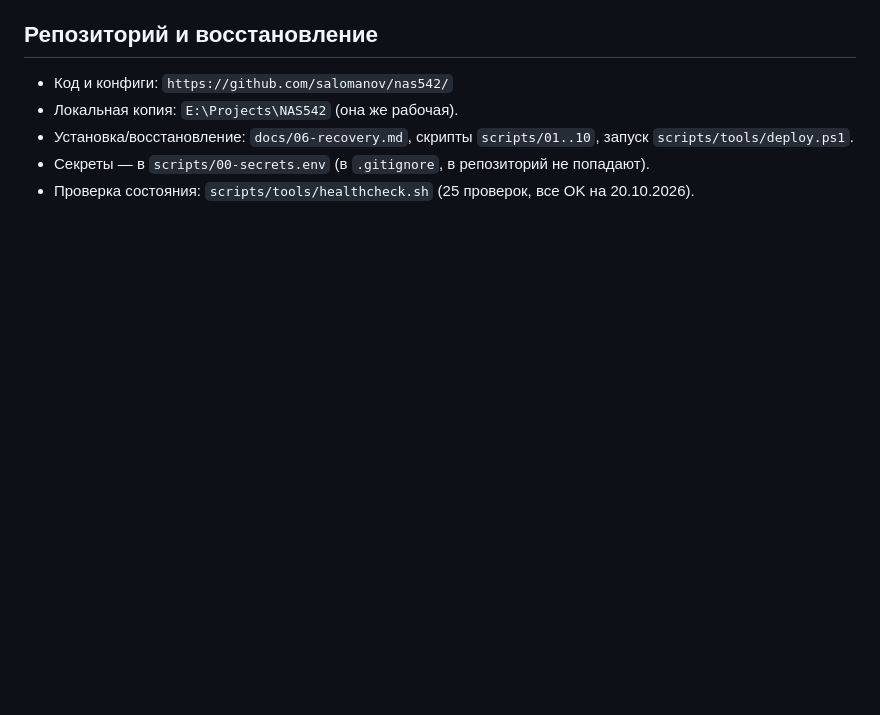
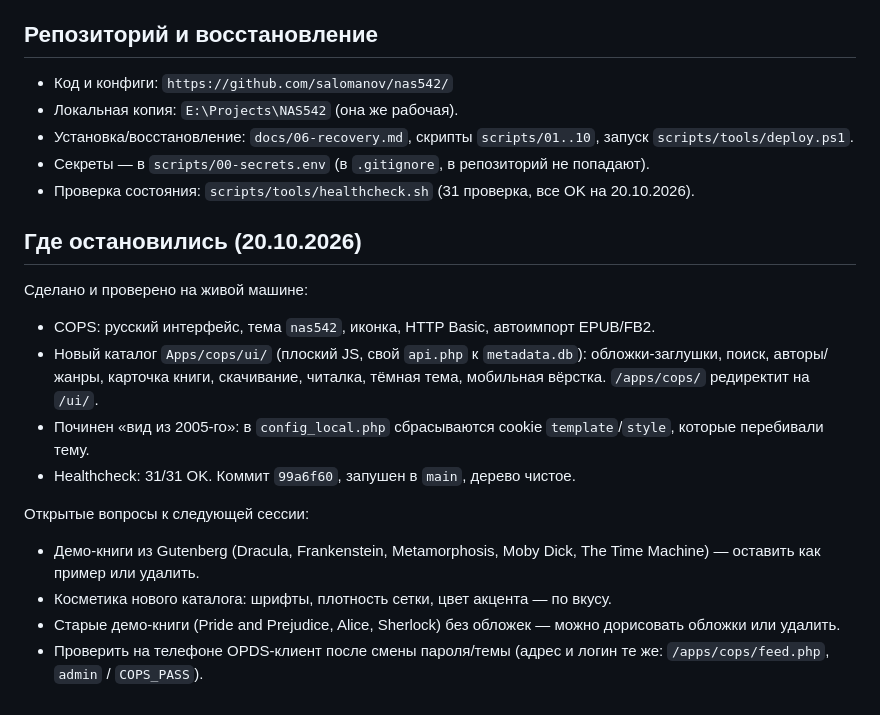
Before and after one commit to salomanov/nas542, a Markdown page: PROJECT_STATE.md, the part around the change. Drawn GitHub-style; blank space fills up the shorter version.

Commit message:
Project state: modern catalogue UI deployed, open questions for the next session

```diff
--- a/PROJECT_STATE.md
+++ b/PROJECT_STATE.md
@@ -123,4 +123,26 @@
 - Установка/восстановление: `docs/06-recovery.md`, скрипты `scripts/01..10`, запуск
   `scripts/tools/deploy.ps1`.
 - Секреты — в `scripts/00-secrets.env` (в `.gitignore`, в репозиторий не попадают).
-- Проверка состояния: `scripts/tools/healthcheck.sh` (25 проверок, все OK на 20.10.2026).
+- Проверка состояния: `scripts/tools/healthcheck.sh` (31 проверка, все OK на 20.10.2026).
+
+## Где остановились (20.10.2026)
+
+Сделано и проверено на живой машине:
+
+- COPS: русский интерфейс, тема `nas542`, иконка, HTTP Basic, автоимпорт EPUB/FB2.
+- Новый каталог `Apps/cops/ui/` (плоский JS, свой `api.php` к `metadata.db`):
+  обложки-заглушки, поиск, авторы/жанры, карточка книги, скачивание, читалка,
+  тёмная тема, мобильная вёрстка. `/apps/cops/` редиректит на `/ui/`.
+- Починен «вид из 2005-го»: в `config_local.php` сбрасываются cookie
+  `template`/`style`, которые перебивали тему.
+- Healthcheck: 31/31 OK. Коммит `99a6f60`, запушен в `main`, дерево чистое.
+
+Открытые вопросы к следующей сессии:
+
+- Демо-книги из Gutenberg (Dracula, Frankenstein, Metamorphosis, Moby Dick,
+  The Time Machine) — оставить как пример или удалить.
+- Косметика нового каталога: шрифты, плотность сетки, цвет акцента — по вкусу.
+- Старые демо-книги (Pride and Prejudice, Alice, Sherlock) без обложек — можно
+  дорисовать обложки или удалить.
+- Проверить на телефоне OPDS-клиент после смены пароля/темы (адрес и логин те же:
+  `/apps/cops/feed.php`, `admin` / `COPS_PASS`).
```
